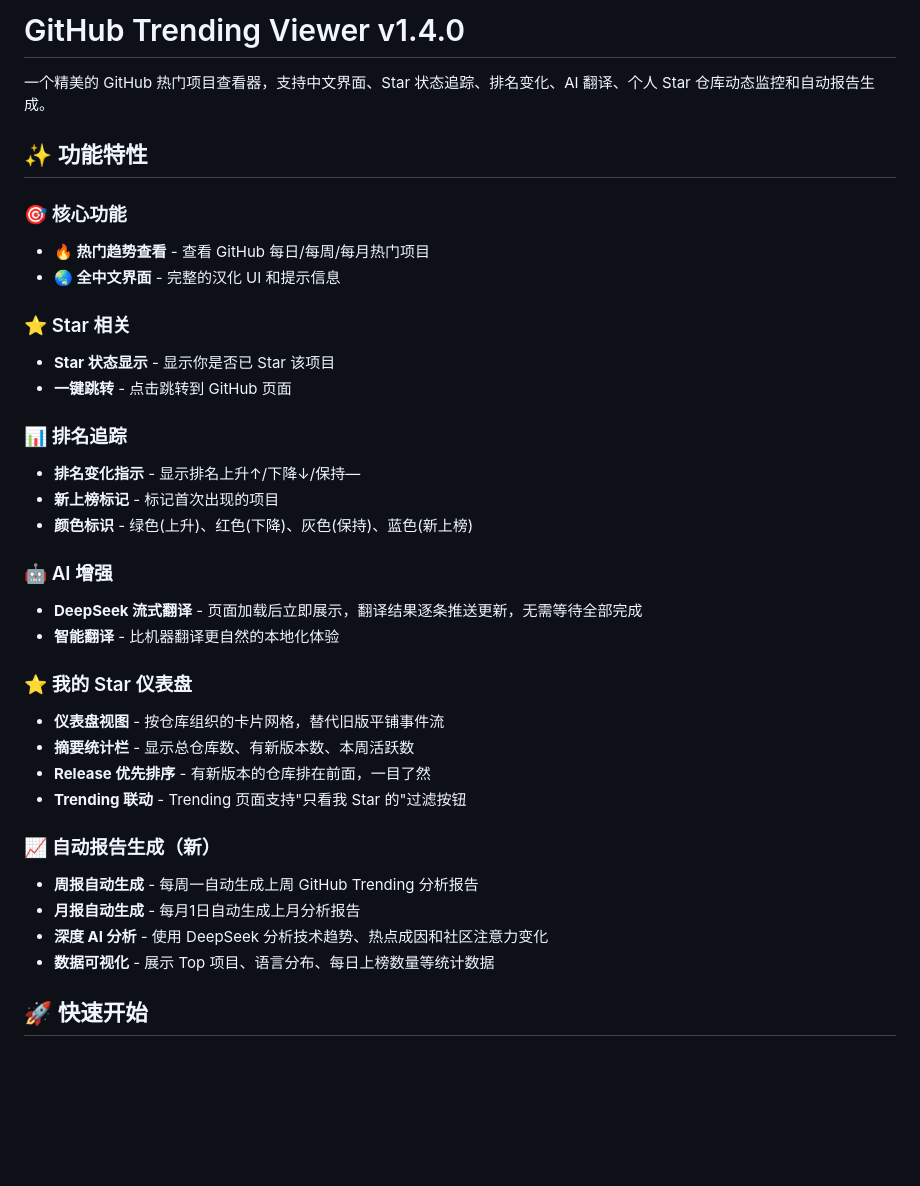
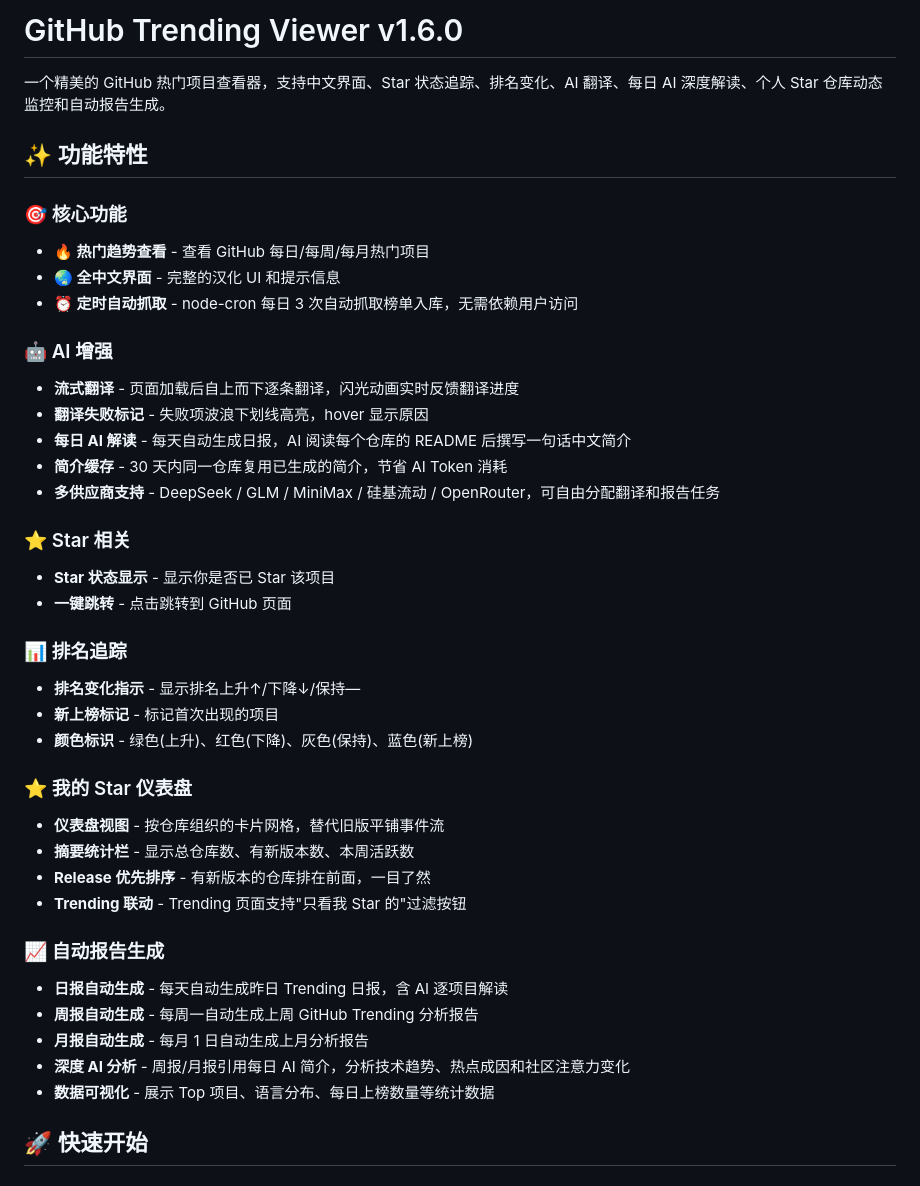
Before and after one commit to DarkDarkdDarkWine/github-trending-viewer, a Markdown page: README.md, the part around one of its changes. GitHub-like rendering; blank space fills up the shorter version.

```diff
--- a/README.md
+++ b/README.md
@@ -1,12 +1,20 @@
-# GitHub Trending Viewer v1.4.0
+# GitHub Trending Viewer v1.6.0
 
-一个精美的 GitHub 热门项目查看器，支持中文界面、Star 状态追踪、排名变化、AI 翻译、个人 Star 仓库动态监控和自动报告生成。
+一个精美的 GitHub 热门项目查看器，支持中文界面、Star 状态追踪、排名变化、AI 翻译、每日 AI 深度解读、个人 Star 仓库动态监控和自动报告生成。
 
 ## ✨ 功能特性
 
 ### 🎯 核心功能
 - **🔥 热门趋势查看** - 查看 GitHub 每日/每周/每月热门项目
 - **🌏 全中文界面** - 完整的汉化 UI 和提示信息
+- **⏰ 定时自动抓取** - node-cron 每日 3 次自动抓取榜单入库，无需依赖用户访问
+
+### 🤖 AI 增强
+- **流式翻译** - 页面加载后自上而下逐条翻译，闪光动画实时反馈翻译进度
+- **翻译失败标记** - 失败项波浪下划线高亮，hover 显示原因
+- **每日 AI 解读** - 每天自动生成日报，AI 阅读每个仓库的 README 后撰写一句话中文简介
+- **简介缓存** - 30 天内同一仓库复用已生成的简介，节省 AI Token 消耗
+- **多供应商支持** - DeepSeek / GLM / MiniMax / 硅基流动 / OpenRouter，可自由分配翻译和报告任务
 
 ### ⭐ Star 相关
 - **Star 状态显示** - 显示你是否已 Star 该项目
@@ -17,20 +25,17 @@
 - **新上榜标记** - 标记首次出现的项目
 - **颜色标识** - 绿色(上升)、红色(下降)、灰色(保持)、蓝色(新上榜)
 
-### 🤖 AI 增强
-- **DeepSeek 流式翻译** - 页面加载后立即展示，翻译结果逐条推送更新，无需等待全部完成
-- **智能翻译** - 比机器翻译更自然的本地化体验
-
 ### ⭐ 我的 Star 仪表盘
 - **仪表盘视图** - 按仓库组织的卡片网格，替代旧版平铺事件流
 - **摘要统计栏** - 显示总仓库数、有新版本数、本周活跃数
 - **Release 优先排序** - 有新版本的仓库排在前面，一目了然
 - **Trending 联动** - Trending 页面支持"只看我 Star 的"过滤按钮
 
-### 📈 自动报告生成（新）
+### 📈 自动报告生成
+- **日报自动生成** - 每天自动生成昨日 Trending 日报，含 AI 逐项目解读
 - **周报自动生成** - 每周一自动生成上周 GitHub Trending 分析报告
-- **月报自动生成** - 每月1日自动生成上月分析报告
-- **深度 AI 分析** - 使用 DeepSeek 分析技术趋势、热点成因和社区注意力变化
+- **月报自动生成** - 每月 1 日自动生成上月分析报告
+- **深度 AI 分析** - 周报/月报引用每日 AI 简介，分析技术趋势、热点成因和社区注意力变化
 - **数据可视化** - 展示 Top 项目、语言分布、每日上榜数量等统计数据
 
 ## 🚀 快速开始
```
Also changed, not shown: other parts of README.md (+62 -40 lines).
